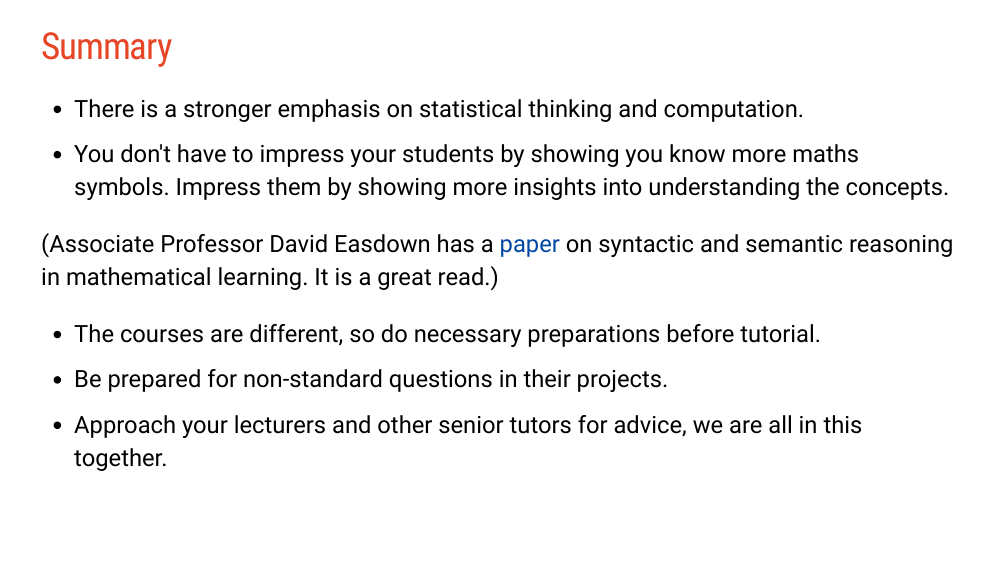
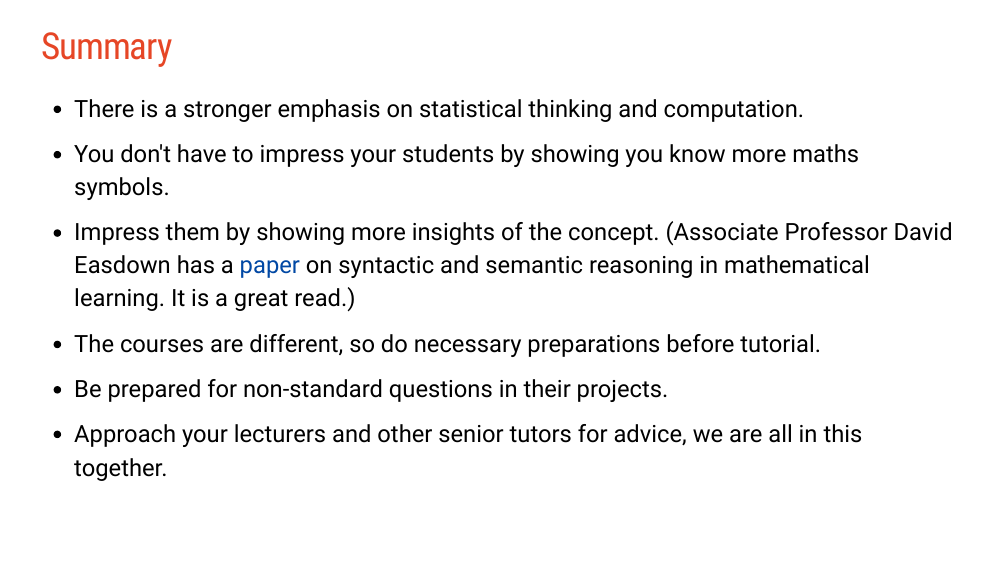
Before and after one commit to garthtarr/tutor_demo, an R Markdown document (index.Rmd): page 23 of 24. The pictures show the slides in the output file index.html that the author committed with the source; the slides are laid out offline by our stand-in for remark.js, each with all of its steps uncovered, in fonts that may differ from those the slides ask for, and without slide numbers, shadows or browser add-ons.

Commit message:
correct typo

```diff
--- a/index.Rmd
+++ b/index.Rmd
@@ -324,9 +324,9 @@ boxplot(iris$Sepal.Width ~ iris$Species)
 
 + There is a stronger emphasis on statistical thinking and computation.
 
-+ You don't have to impress your students by showing you know more maths symbols. Impress them by showing more insights into understanding the concepts.
++ You don't have to impress your students by showing you know more maths symbols.
 
-(Associate Professor David Easdown has a [paper](http://www.maths.usyd.edu.au/u/pubs/publist/preprints/2009/easdown-12.pdf) on syntactic and semantic reasoning in mathematical learning. It is a great read.)
++ Impress them by showing more insights of the concept. (Associate Professor David Easdown has a [paper](http://www.maths.usyd.edu.au/u/pubs/publist/preprints/2009/easdown-12.pdf) on syntactic and semantic reasoning in mathematical learning. It is a great read.)
 
 + The courses are different, so do necessary preparations before tutorial.
 
```
Also changed, not shown: index.html.
